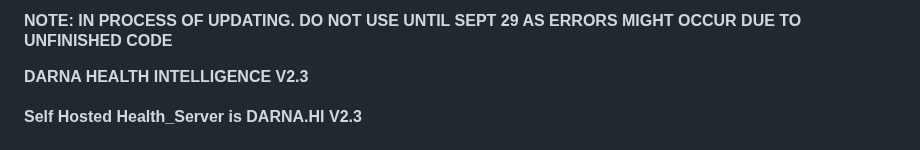
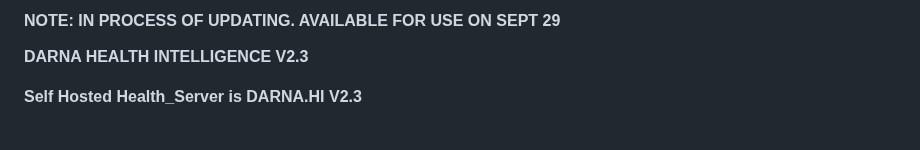
Before and after one commit to seapoe1809/Health_server, a Markdown page: README.md, the part around the change. Drawn GitHub-style.

```diff
--- a/README.md
+++ b/README.md
@@ -1,5 +1,5 @@
 
-#### NOTE: IN PROCESS OF UPDATING. DO NOT USE UNTIL SEPT 29 AS ERRORS MIGHT OCCUR DUE TO UNFINISHED CODE ######
+#### NOTE: IN PROCESS OF UPDATING. AVAILABLE FOR USE ON SEPT 29  ######
 **DARNA HEALTH INTELLIGENCE V2.3**
 
 
```
